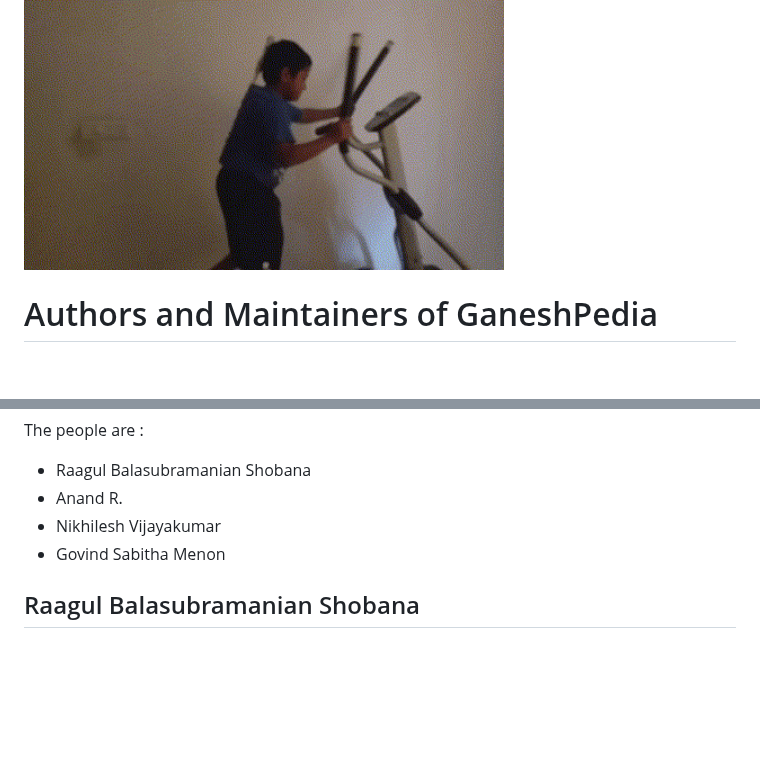
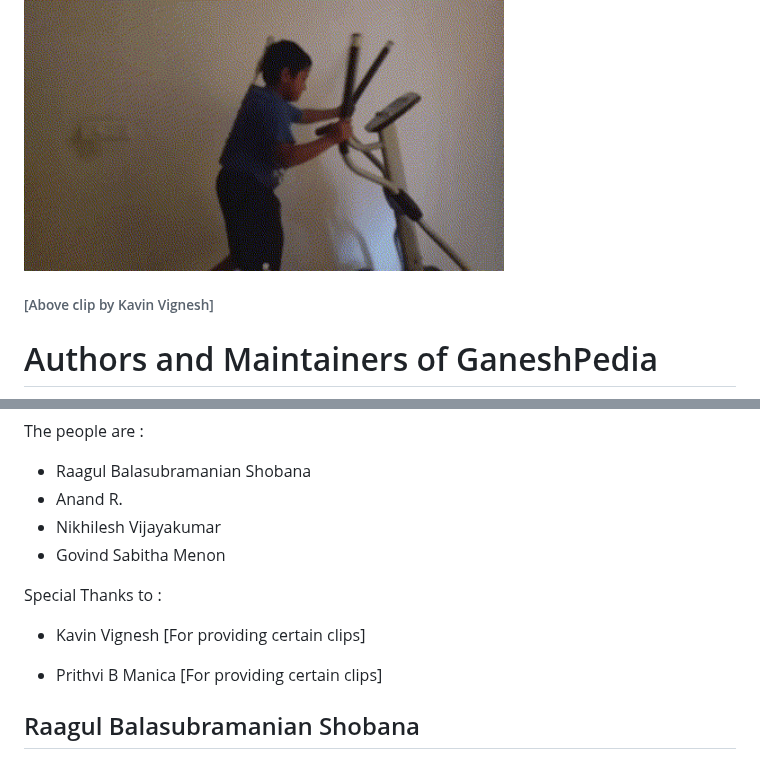
Before and after one commit to Govindmenon69/ganeshpedia-src, a Markdown page: docs/README.md, 2 parts joined by grey strips. Drawn GitHub-style; blank space fills up the shorter version.

```diff
--- a/docs/README.md
+++ b/docs/README.md
@@ -93,6 +93,8 @@ Finally, there’s talk of “The Lift of Supreme Balance”—an exercise where
 
 <img src="_media/ganeshexercise.gif"  width="480" height="320">
 
+<h6>[Above clip by Kavin Vignesh]</h6>
+
 
 
 
@@ -110,6 +112,12 @@ The people are :
 - Anand R.
 - Nikhilesh Vijayakumar
 - Govind Sabitha Menon
+
+Special Thanks to :
+
+- Kavin Vignesh [For providing certain clips]
+
+- Prithvi B Manica [For providing certain clips]
 
 ## Raagul Balasubramanian Shobana
 
```
